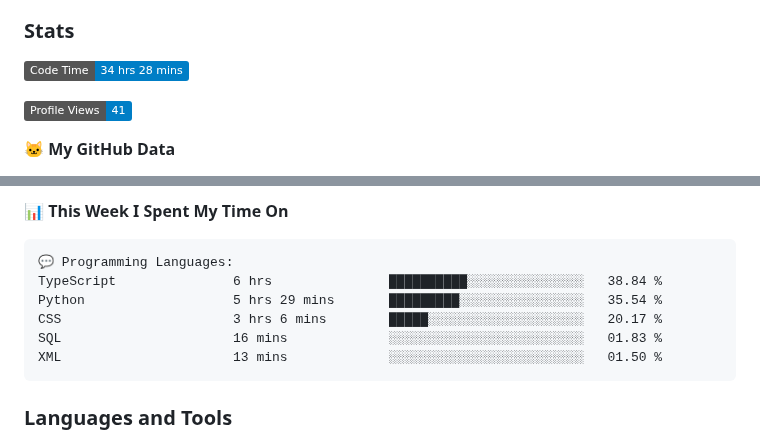
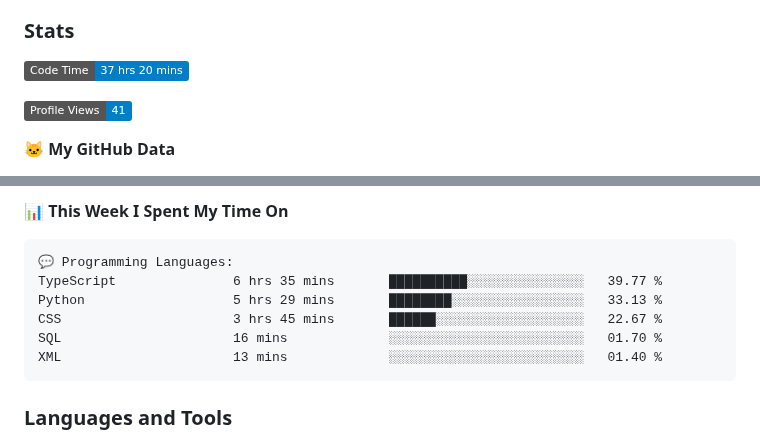
Before and after one commit to DevArtech/devartech, a Markdown page: README.md, 2 parts joined by grey strips. GitHub-like rendering; badges without logos.

Commit message:
Updated with Dev Metrics

````diff
--- a/README.md
+++ b/README.md
@@ -10,7 +10,7 @@
 
 ### Stats
 <!--START_SECTION:waka-->
-![Code Time](http://img.shields.io/badge/Code%20Time-34%20hrs%2028%20mins-blue)
+![Code Time](http://img.shields.io/badge/Code%20Time-37%20hrs%2020%20mins-blue)
 
 ![Profile Views](http://img.shields.io/badge/Profile%20Views-41-blue)
 
@@ -30,11 +30,11 @@
 
 ```text
 💬 Programming Languages:
-TypeScript               6 hrs               ██████████░░░░░░░░░░░░░░░   38.84 %
-Python                   5 hrs 29 mins       █████████░░░░░░░░░░░░░░░░   35.54 %
-CSS                      3 hrs 6 mins        █████░░░░░░░░░░░░░░░░░░░░   20.17 %
-SQL                      16 mins             ░░░░░░░░░░░░░░░░░░░░░░░░░   01.83 %
-XML                      13 mins             ░░░░░░░░░░░░░░░░░░░░░░░░░   01.50 %
+TypeScript               6 hrs 35 mins       ██████████░░░░░░░░░░░░░░░   39.77 %
+Python                   5 hrs 29 mins       ████████░░░░░░░░░░░░░░░░░   33.13 %
+CSS                      3 hrs 45 mins       ██████░░░░░░░░░░░░░░░░░░░   22.67 %
+SQL                      16 mins             ░░░░░░░░░░░░░░░░░░░░░░░░░   01.70 %
+XML                      13 mins             ░░░░░░░░░░░░░░░░░░░░░░░░░   01.40 %
 ```
 
 
````
